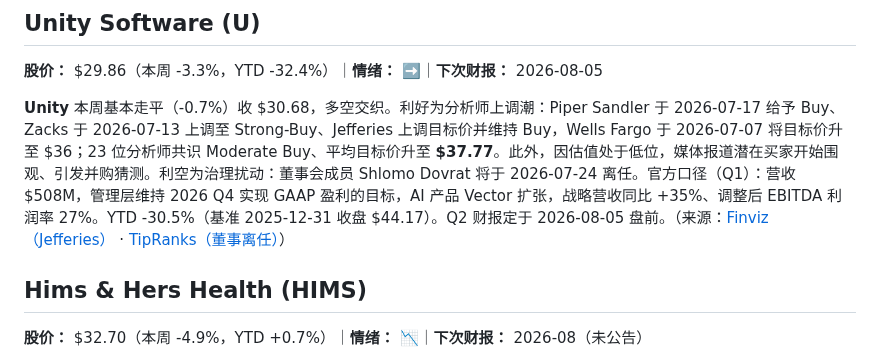
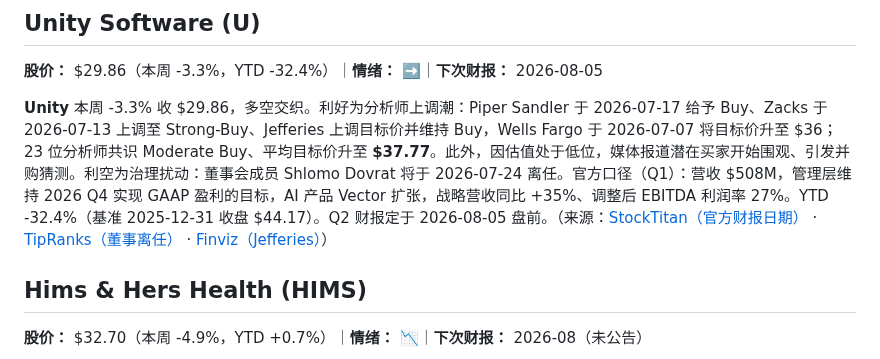
Before and after one commit to shichangs/AINews, a Markdown page: content/portfolio-news/portfolio-news-2026-07-22.md, the part around the change. Rendered like a GitHub page.

Commit message:
chore: update generated AI news data

```diff
--- a/content/portfolio-news/portfolio-news-2026-07-22.md
+++ b/content/portfolio-news/portfolio-news-2026-07-22.md
@@ -94,7 +94,7 @@
 
 **股价：** $29.86（本周 -3.3%，YTD -32.4%）｜**情绪：** ➡️｜**下次财报：** 2026-08-05
 
-**Unity** 本周基本走平（-0.7%）收 $30.68，多空交织。利好为分析师上调潮：Piper Sandler 于 2026-07-17 给予 Buy、Zacks 于 2026-07-13 上调至 Strong-Buy、Jefferies 上调目标价并维持 Buy，Wells Fargo 于 2026-07-07 将目标价升至 $36；23 位分析师共识 Moderate Buy、平均目标价升至 **$37.77**。此外，因估值处于低位，媒体报道潜在买家开始围观、引发并购猜测。利空为治理扰动：董事会成员 Shlomo Dovrat 将于 2026-07-24 离任。官方口径（Q1）：营收 $508M，管理层维持 2026 Q4 实现 GAAP 盈利的目标，AI 产品 Vector 扩张，战略营收同比 +35%、调整后 EBITDA 利润率 27%。YTD -30.5%（基准 2025-12-31 收盘 $44.17）。Q2 财报定于 2026-08-05 盘前。（来源：[Finviz（Jefferies）](https://finviz.com/news/117522/jefferies-lifts-unity-software-u-price-target-keeps-buy-rating) · [TipRanks（董事离任）](https://www.tipranks.com/news/company-announcements/unity-software-announces-upcoming-board-member-resignation)）
+**Unity** 本周 -3.3% 收 $29.86，多空交织。利好为分析师上调潮：Piper Sandler 于 2026-07-17 给予 Buy、Zacks 于 2026-07-13 上调至 Strong-Buy、Jefferies 上调目标价并维持 Buy，Wells Fargo 于 2026-07-07 将目标价升至 $36；23 位分析师共识 Moderate Buy、平均目标价升至 **$37.77**。此外，因估值处于低位，媒体报道潜在买家开始围观、引发并购猜测。利空为治理扰动：董事会成员 Shlomo Dovrat 将于 2026-07-24 离任。官方口径（Q1）：营收 $508M，管理层维持 2026 Q4 实现 GAAP 盈利的目标，AI 产品 Vector 扩张，战略营收同比 +35%、调整后 EBITDA 利润率 27%。YTD -32.4%（基准 2025-12-31 收盘 $44.17）。Q2 财报定于 2026-08-05 盘前。（来源：[StockTitan（官方财报日期）](https://www.stocktitan.net/news/U/unity-announces-date-of-second-quarter-2026-financial-results-di5er2kphop9.html) · [TipRanks（董事离任）](https://www.tipranks.com/news/company-announcements/unity-software-announces-upcoming-board-member-resignation) · [Finviz（Jefferies）](https://finviz.com/news/117522/jefferies-lifts-unity-software-u-price-target-keeps-buy-rating)）
 
 ## Hims & Hers Health (HIMS)
 
```
